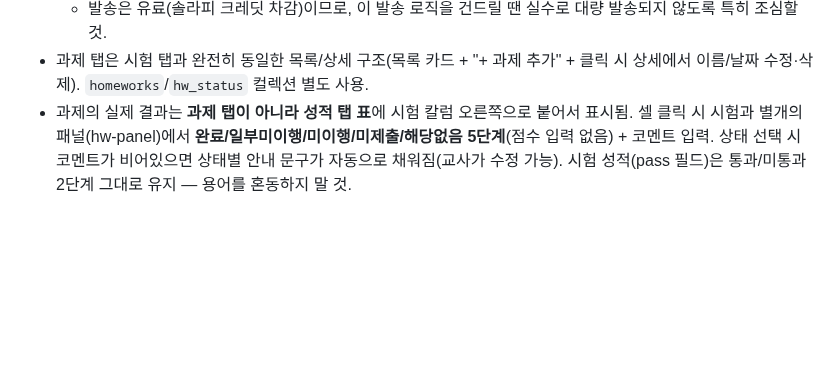
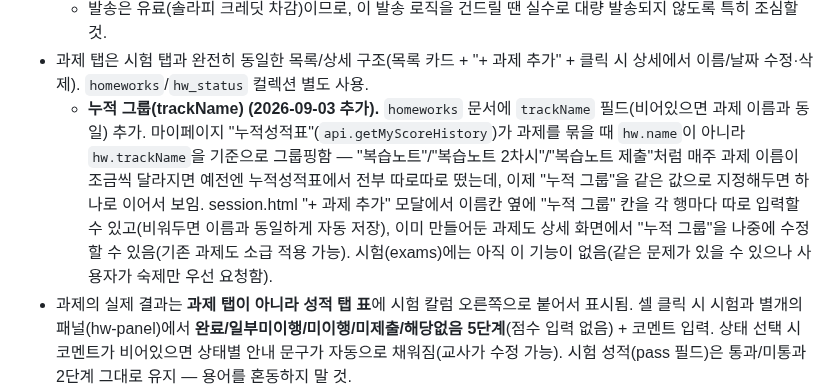
Before and after one commit to mingwan0309/my-homepage, a Markdown page: CLAUDE.md, the part around the change. GitHub-like rendering; blank space fills up the shorter version.

Commit message:
문서 - 누적성적표 trackName(누적 그룹) 기능을 CLAUDE.md에 반영

```diff
--- a/CLAUDE.md
+++ b/CLAUDE.md
@@ -129,6 +129,7 @@
   - **솔라피 연동 정보**: Code.gs에 API 키·시크릿·발신번호(01062519244)·카카오 비즈니스채널 PF ID·템플릿 ID가 하드코딩되어 있음. 템플릿 변수는 `#{강의}`/`#{차시}`/`#{이름}`/`#{전달사항}` 4개 고정 — **템플릿을 카카오 채널 관리자센터에서 바꾸지 않는 한 이 4개 변수명은 그대로 유지해야 함** (다른 변수 추가하려면 솔라피에서 새 템플릿 심사부터 받아야 함).
   - 발송은 유료(솔라피 크레딧 차감)이므로, 이 발송 로직을 건드릴 땐 실수로 대량 발송되지 않도록 특히 조심할 것.
 - 과제 탭은 시험 탭과 완전히 동일한 목록/상세 구조(목록 카드 + "+ 과제 추가" + 클릭 시 상세에서 이름/날짜 수정·삭제). `homeworks`/`hw_status` 컬렉션 별도 사용.
+  - **누적 그룹(trackName) (2026-09-03 추가).** `homeworks` 문서에 `trackName` 필드(비어있으면 과제 이름과 동일) 추가. 마이페이지 "누적성적표"(`api.getMyScoreHistory`)가 과제를 묶을 때 `hw.name`이 아니라 `hw.trackName`을 기준으로 그룹핑함 — "복습노트"/"복습노트 2차시"/"복습노트 제출"처럼 매주 과제 이름이 조금씩 달라지면 예전엔 누적성적표에서 전부 따로따로 떴는데, 이제 "누적 그룹"을 같은 값으로 지정해두면 하나로 이어서 보임. session.html "+ 과제 추가" 모달에서 이름칸 옆에 "누적 그룹" 칸을 각 행마다 따로 입력할 수 있고(비워두면 이름과 동일하게 자동 저장), 이미 만들어둔 과제도 상세 화면에서 "누적 그룹"을 나중에 수정할 수 있음(기존 과제도 소급 적용 가능). 시험(exams)에는 아직 이 기능이 없음(같은 문제가 있을 수 있으나 사용자가 숙제만 우선 요청함).
 - 과제의 실제 결과는 **과제 탭이 아니라 성적 탭 표**에 시험 칼럼 오른쪽으로 붙어서 표시됨. 셀 클릭 시 시험과 별개의 패널(hw-panel)에서 **완료/일부미이행/미이행/미제출/해당없음 5단계**(점수 입력 없음) + 코멘트 입력. 상태 선택 시 코멘트가 비어있으면 상태별 안내 문구가 자동으로 채워짐(교사가 수정 가능). 시험 성적(pass 필드)은 통과/미통과 2단계 그대로 유지 — 용어를 혼동하지 말 것.
   - **해당없음(na) 상태 (2026-08-21 추가).** 신입생 등 애초에 그 과제 대상이 아닌 학생을 위한 상태. 교사가 직접 hw-panel에서 "해당없음" 버튼으로 지정할 수도 있고, session.html "수업 결과 발송" 메시지 작성 시 `hw_status` 기록이 **아예 없는 학생은 자동으로** `{상태}`=해당없음, `{코멘트}`=빈 문자열로 처리됨(`computeMsgTokens`) — 예전엔 기록이 없으면 "미제출"로 잘못 나가거나 "⚠️확인필요"로 나갔었음.
 - **숙제 재촉·제출 시스템 (2026-08-04 추가).** `hw_status` 문서에 필드 3개 추가: `submissionUrl`(학생이 올린 증빙 파일 링크), `submittedAt`, `lastReminderAt`/`lastReminderBy`(재촉 알림 발송 이력). 세 곳에서 이 데이터를 씀:
```
